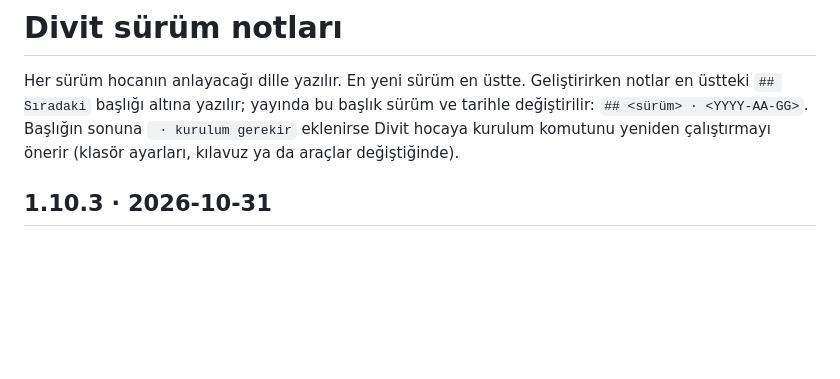
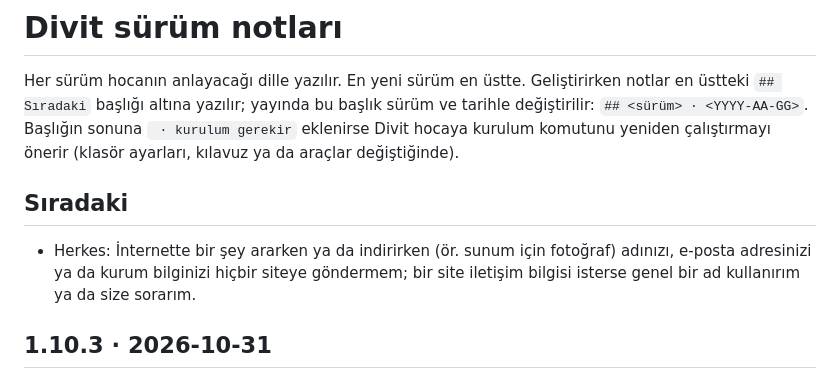
Before and after one commit to mehmetor/divit, a Markdown page: plugins/divit/SURUM.md, the part around the change. GitHub-like rendering; blank space fills up the shorter version.

Commit message:
fix: kişisel bilgi web isteklerine konmaz (#38)
Pilotta sunum işinde görsel indirirken hocanın e-postası Wikimedia'ya
User-Agent olarak gitti. kurallar'a pazarlık edilmeyen kural, sunum'a
hatırlatma, SURUM.md'ye hoca notu eklendi.


Claude-Session: https://claude.ai/code/session_01T8EEeFmW2fVVCHyBRcCqpe

Co-authored-by: Claude <noreply@anthropic.com>

```diff
--- a/plugins/divit/SURUM.md
+++ b/plugins/divit/SURUM.md
@@ -6,6 +6,9 @@ yayında bu başlık sürüm ve tarihle değiştirilir: `## <sürüm> · <YYYY-A
 Başlığın sonuna ` · kurulum gerekir` eklenirse Divit hocaya kurulum
 komutunu yeniden çalıştırmayı önerir (klasör ayarları, kılavuz ya da
 araçlar değiştiğinde).
+
+## Sıradaki
+- Herkes: İnternette bir şey ararken ya da indirirken (ör. sunum için fotoğraf) adınızı, e-posta adresinizi ya da kurum bilginizi hiçbir siteye göndermem; bir site iletişim bilgisi isterse genel bir ad kullanırım ya da size sorarım.
 
 ## 1.10.3 · 2026-10-31
 - Herkes (Windows): Eski bir Divit klasöründe "güncelle" dediğinizde size verdiğim satır bazı bilgisayarlarda **Run** düğmesiyle çalışmıyordu; artık doğrudan çalışan satırı veririm.
```
Also changed, not shown: 2 other files.
